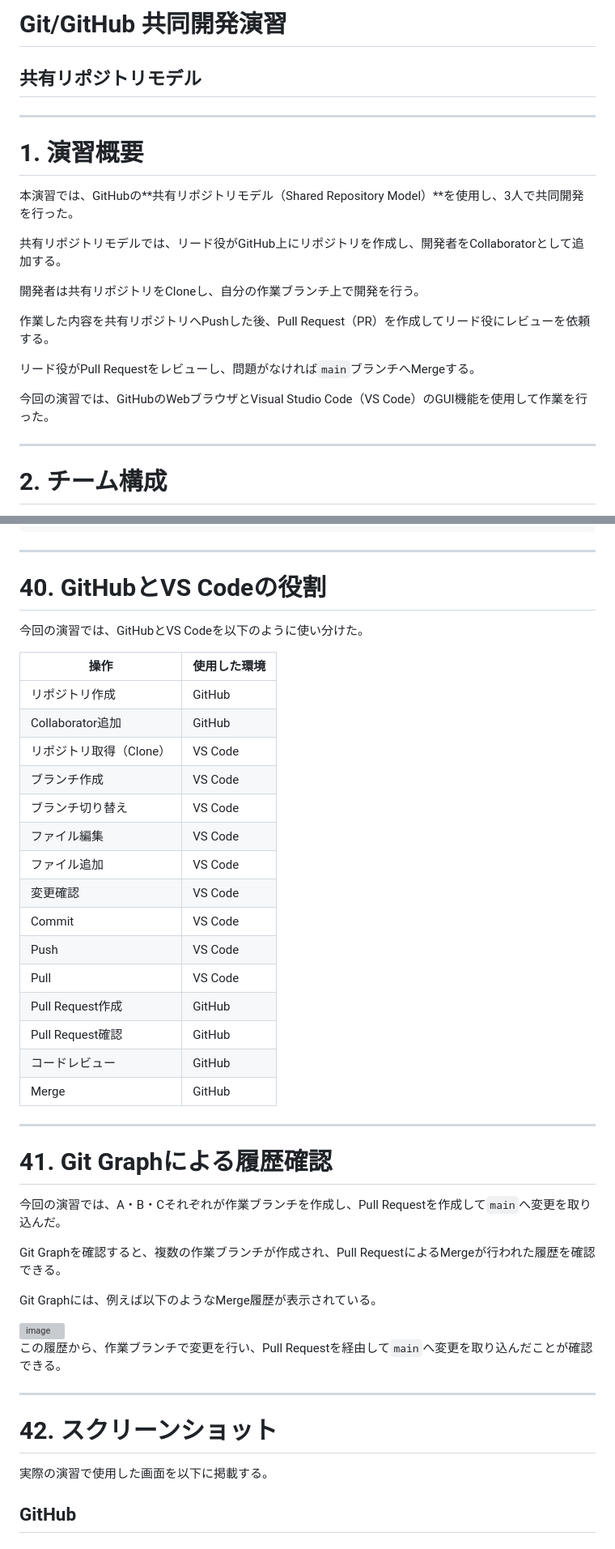
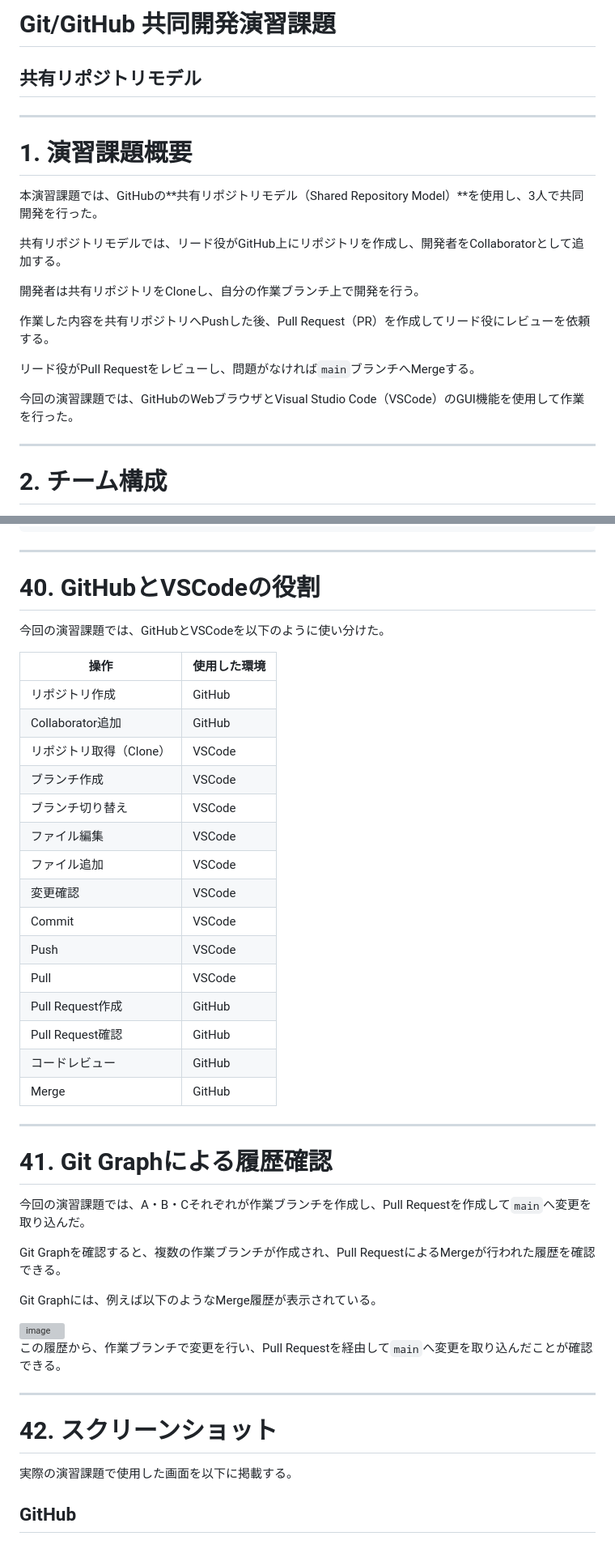
Before and after one commit to N-K-GK/Kyouyuu, a Markdown page: README.md, 2 parts joined by grey strips. Shown at 81% size. Rendered like a GitHub page; grey boxes are pictures that could not be loaded.

```diff
--- a/README.md
+++ b/README.md
@@ -1,12 +1,12 @@
-# Git/GitHub 共同開発演習
+# Git/GitHub 共同開発演習課題
 
 ## 共有リポジトリモデル
 
 ---
 
-# 1. 演習概要
+# 1. 演習課題概要
 
-本演習では、GitHubの**共有リポジトリモデル（Shared Repository Model）**を使用し、3人で共同開発を行った。
+本演習課題では、GitHubの**共有リポジトリモデル（Shared Repository Model）**を使用し、3人で共同開発を行った。
 
 共有リポジトリモデルでは、リード役がGitHub上にリポジトリを作成し、開発者をCollaboratorとして追加する。
 
@@ -16,7 +16,7 @@
 
 リード役がPull Requestをレビューし、問題がなければ`main`ブランチへMergeする。
 
-今回の演習では、GitHubのWebブラウザとVisual Studio Code（VS Code）のGUI機能を使用して作業を行った。
+今回の演習課題では、GitHubのWebブラウザとVisual Studio Code（VSCode）のGUI機能を使用して作業を行った。
 
 ---
 
@@ -1012,23 +1012,23 @@ Pullして最新化
 
 ---
 
-# 40. GitHubとVS Codeの役割
+# 40. GitHubとVSCodeの役割
 
-今回の演習では、GitHubとVS Codeを以下のように使い分けた。
+今回の演習課題では、GitHubとVSCodeを以下のように使い分けた。
 
 | 操作             | 使用した環境  |
 | -------------- | ------- |
 | リポジトリ作成        | GitHub  |
 | Collaborator追加 | GitHub  |
-| リポジトリ取得（Clone） | VS Code |
-| ブランチ作成         | VS Code |
-| ブランチ切り替え       | VS Code |
-| ファイル編集         | VS Code |
-| ファイル追加         | VS Code |
-| 変更確認           | VS Code |
-| Commit         | VS Code |
-| Push           | VS Code |
-| Pull           | VS Code |
+| リポジトリ取得（Clone） | VSCode |
+| ブランチ作成         | VSCode |
+| ブランチ切り替え       | VSCode |
+| ファイル編集         | VSCode |
+| ファイル追加         | VSCode |
+| 変更確認           | VSCode |
+| Commit         | VSCode |
+| Push           | VSCode |
+| Pull           | VSCode |
 | Pull Request作成 | GitHub  |
 | Pull Request確認 | GitHub  |
 | コードレビュー        | GitHub  |
@@ -1038,7 +1038,7 @@ Pullして最新化
 
 # 41. Git Graphによる履歴確認
 
-今回の演習では、A・B・Cそれぞれが作業ブランチを作成し、Pull Requestを作成して`main`へ変更を取り込んだ。
+今回の演習課題では、A・B・Cそれぞれが作業ブランチを作成し、Pull Requestを作成して`main`へ変更を取り込んだ。
 
 Git Graphを確認すると、複数の作業ブランチが作成され、Pull RequestによるMergeが行われた履歴を確認できる。
 
@@ -1052,7 +1052,7 @@ Git Graphには、例えば以下のようなMerge履歴が表示されている
 
 # 42. スクリーンショット
 
-実際の演習で使用した画面を以下に掲載する。
+実際の演習課題で使用した画面を以下に掲載する。
 
 ## GitHub
 
```
Also changed, not shown: other parts of README.md (+40 -40 lines).
